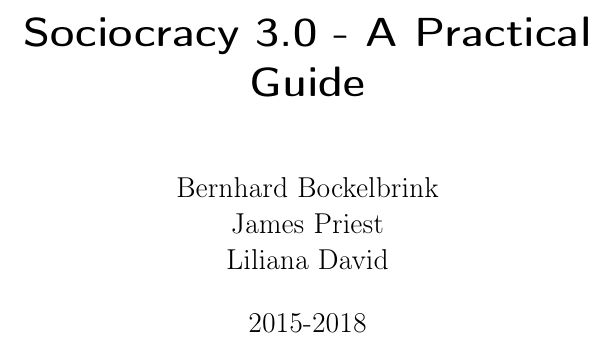
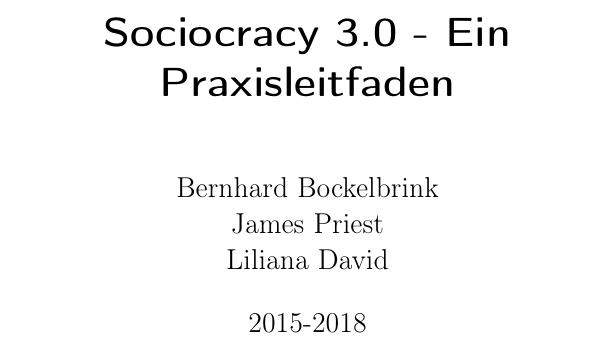
Before and after one commit to S3-working-group/s3-praxisleitfaden, a LaTeX document (ebook/ebook-proof.tex, which reads ebook/ebook-style.sty): part of page 1 of 4, cut so that both start at the same text. Compiled offline with pdfLaTeX.

Commit message:
LaTEX settings for German

```diff
--- a/ebook/ebook-proof.tex
+++ b/ebook/ebook-proof.tex
@@ -5,7 +5,7 @@
 
 
 \begin{document}
-	\title{Sociocracy 3.0 - A Practical Guide}
+	\title{Sociocracy 3.0 - Ein Praxisleitfaden}
 	\author{Bernhard Bockelbrink\\James Priest\\Liliana David}
 	\date{2015-2018}
 	\maketitle
--- a/ebook/ebook-style.sty
+++ b/ebook/ebook-style.sty
@@ -1,6 +1,6 @@
 \ProvidesPackage{style/cvstyle}
 
-%\usepackage[ngerman]{babel} % Deutsche Sprachanpassungen
+\usepackage[ngerman]{babel} % Deutsche Sprachanpassungen
 \usepackage[T1]{fontenc} % Silbentrennung bei Sonderzeichen
 \usepackage[utf8]{inputenc} % direkte Angabe von Umlauten im Dokument
 
@@ -33,7 +33,7 @@
 
 
 % different title for toc
-%\renewcommand{\contentsname}{Inhalt}
+\renewcommand{\contentsname}{Inhalt}
 
 % macros for TODOs and LATER
 \newcommand{\todo}[1]{\textbf{\underline{TODO: {#1}}}\linebreak}
```
